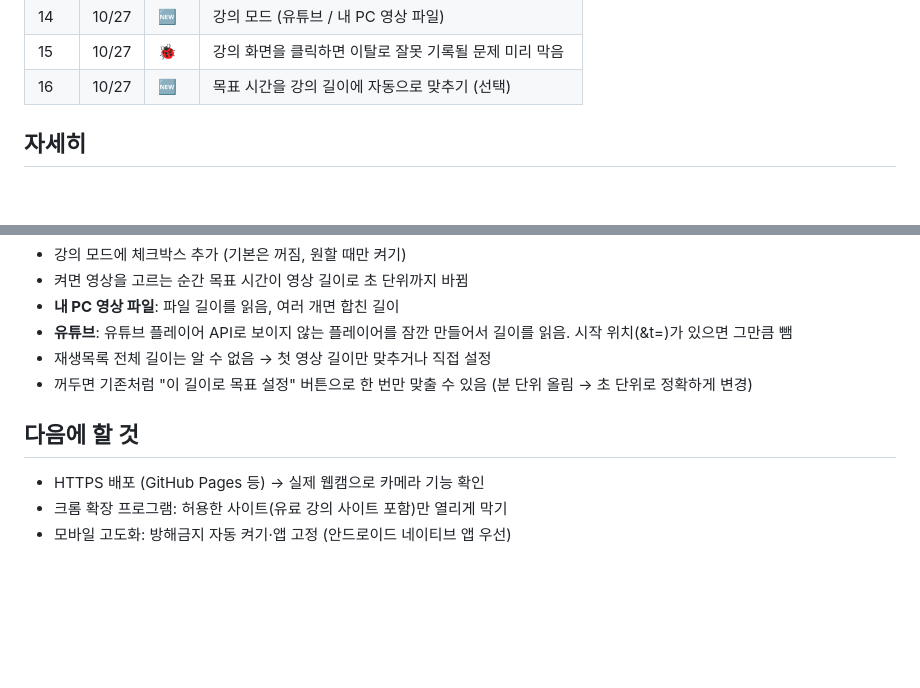
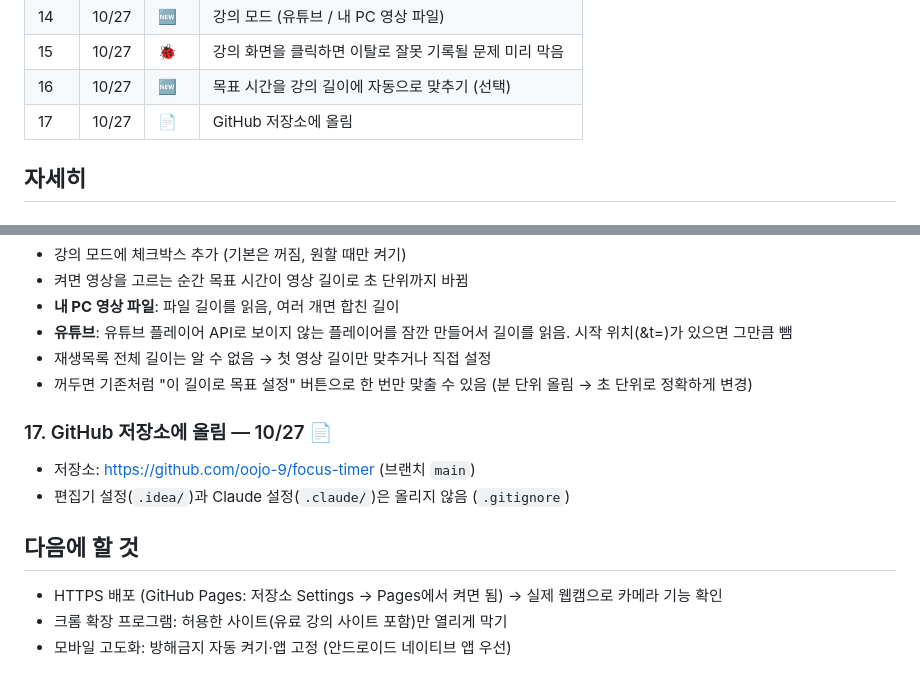
Before and after one commit to oojo-9/focus-timer, a Markdown page: changelog/changelog.md, 2 parts joined by grey strips. GitHub-like rendering; blank space fills up the shorter version.

```diff
--- a/changelog/changelog.md
+++ b/changelog/changelog.md
@@ -27,6 +27,7 @@
 | 14 | 10/27 | 🆕 | 강의 모드 (유튜브 / 내 PC 영상 파일) |
 | 15 | 10/27 | 🐞 | 강의 화면을 클릭하면 이탈로 잘못 기록될 문제 미리 막음 |
 | 16 | 10/27 | 🆕 | 목표 시간을 강의 길이에 자동으로 맞추기 (선택) |
+| 17 | 10/27 | 📄 | GitHub 저장소에 올림 |
 
 ## 자세히
 
@@ -110,7 +111,11 @@
 - 재생목록 전체 길이는 알 수 없음 → 첫 영상 길이만 맞추거나 직접 설정
 - 꺼두면 기존처럼 "이 길이로 목표 설정" 버튼으로 한 번만 맞출 수 있음 (분 단위 올림 → 초 단위로 정확하게 변경)
 
+### 17. GitHub 저장소에 올림 — 10/27 📄
+- 저장소: https://github.com/oojo-9/focus-timer (브랜치 `main`)
+- 편집기 설정(`.idea/`)과 Claude 설정(`.claude/`)은 올리지 않음 (`.gitignore`)
+
 ## 다음에 할 것
-- HTTPS 배포 (GitHub Pages 등) → 실제 웹캠으로 카메라 기능 확인
+- HTTPS 배포 (GitHub Pages: 저장소 Settings → Pages에서 켜면 됨) → 실제 웹캠으로 카메라 기능 확인
 - 크롬 확장 프로그램: 허용한 사이트(유료 강의 사이트 포함)만 열리게 막기
 - 모바일 고도화: 방해금지 자동 켜기·앱 고정 (안드로이드 네이티브 앱 우선)
```
Also changed, not shown: README.md (+17 -0 lines).
